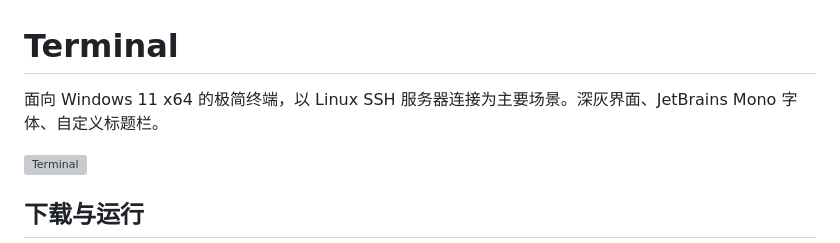
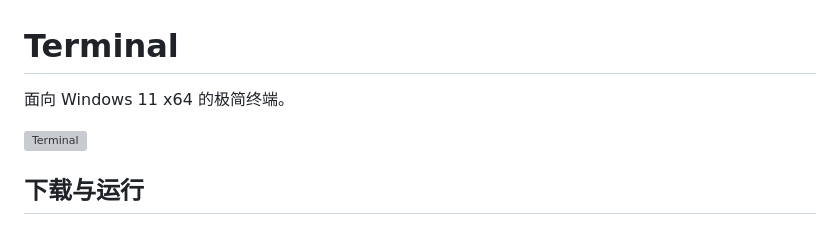
Before and after one commit to tianshizhici-2026/Terminal, a Markdown page: README.md, the part around the change. Drawn GitHub-style; grey boxes are pictures that could not be loaded.

```diff
--- a/README.md
+++ b/README.md
@@ -1,6 +1,6 @@
 # Terminal
 
-面向 Windows 11 x64 的极简终端，以 Linux SSH 服务器连接为主要场景。深灰界面、JetBrains Mono 字体、自定义标题栏。
+面向 Windows 11 x64 的极简终端。
 
 ![Terminal](src/Mist.Terminal/Assets/terminal.png)
 
```
